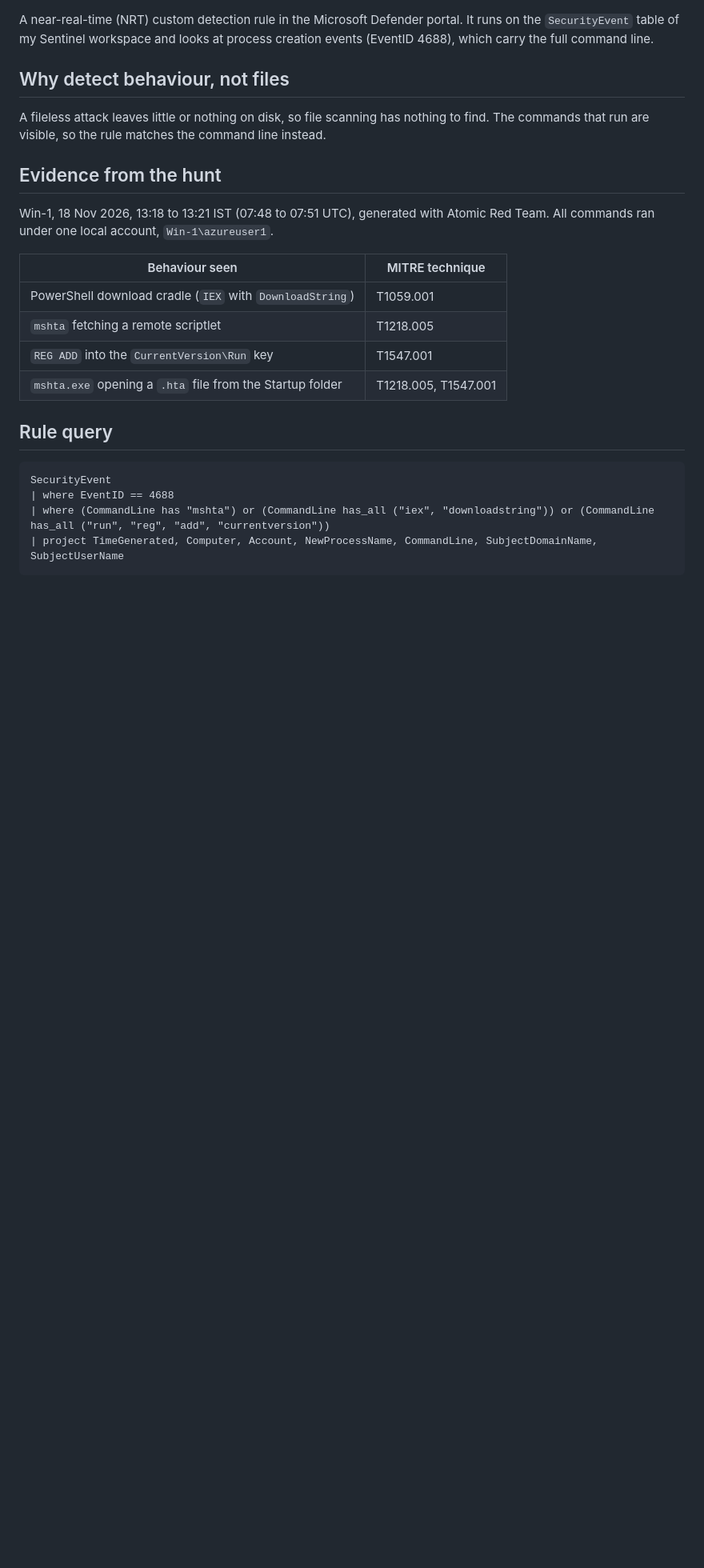
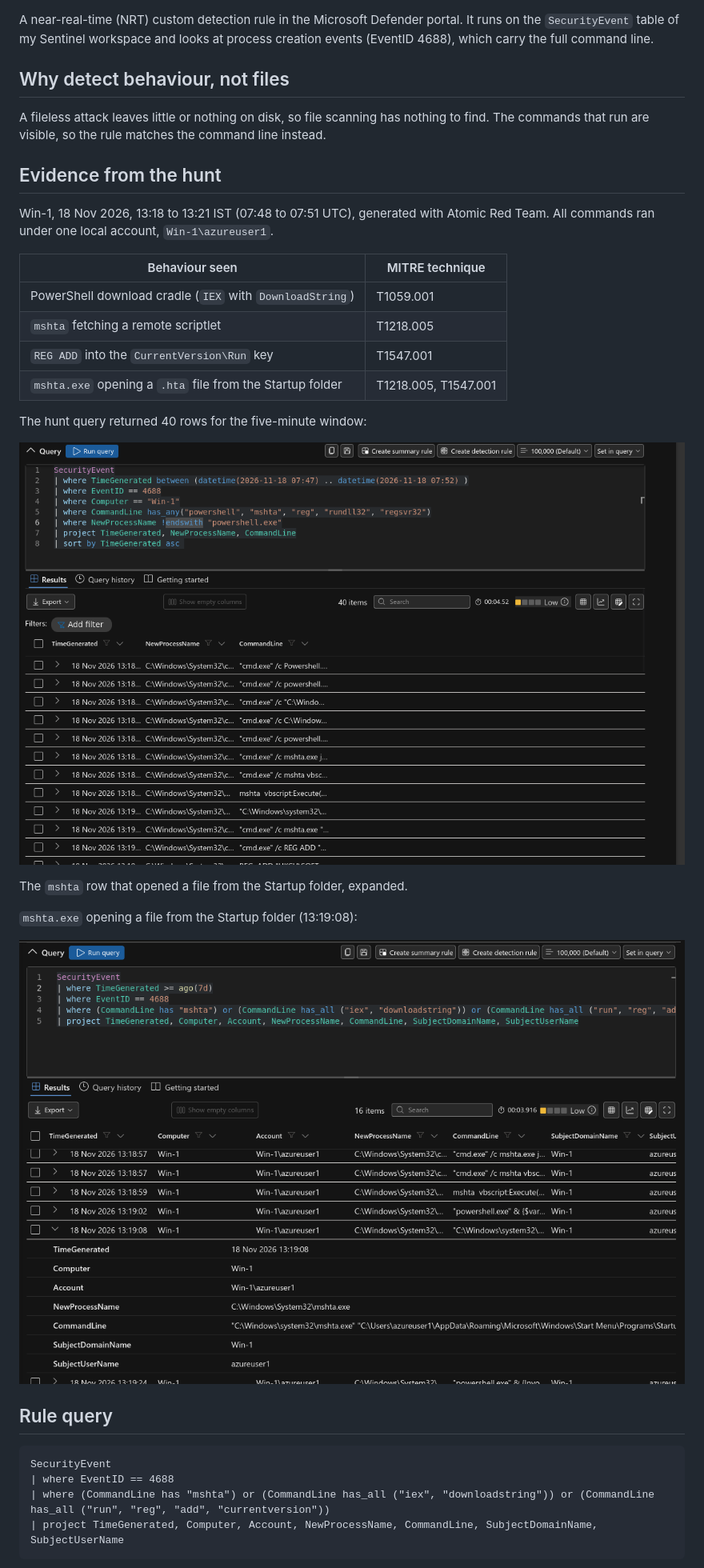
Before and after one commit to Net-Xpl0it/Microsoft-Security-Projects, a Markdown page: detections/fileless-chain-rule.md, the part around one of its changes. Shown at 80% size. Drawn GitHub-style; pictures changed too: detections/images/fileless-1-hunt-chain.png (added), detections/images/fileless-3c-startup-hta-row.png (added); blank space fills up the shorter version.

````diff
--- a/detections/fileless-chain-rule.md
+++ b/detections/fileless-chain-rule.md
@@ -19,6 +19,18 @@ Win-1, 18 Nov 2026, 13:18 to 13:21 IST (07:48 to 07:51 UTC), generated with Atom
 | `REG ADD` into the `CurrentVersion\Run` key | T1547.001 |
 | `mshta.exe` opening a `.hta` file from the Startup folder | T1218.005, T1547.001 |
 
+The hunt query returned 40 rows for the five-minute window:
+
+![Hunt result showing the attack chain on Win-1](images/fileless-1-hunt-chain.png)
+
+The `mshta` row that opened a file from the Startup folder, expanded.
+
+
+
+`mshta.exe` opening a file from the Startup folder (13:19:08):
+
+![mshta opening a file from the Startup folder](images/fileless-3c-startup-hta-row.png)
+
 ## Rule query
 
 ```kusto
````
Also changed, not shown: other parts of detections/fileless-chain-rule.md (+11 -2 lines), detections/images/fileless-2-rule-query-16-rows.png (added), detections/images/fileless-4-rule-page.png (added), detections/images/fileless-5-alert-details.png (added).
